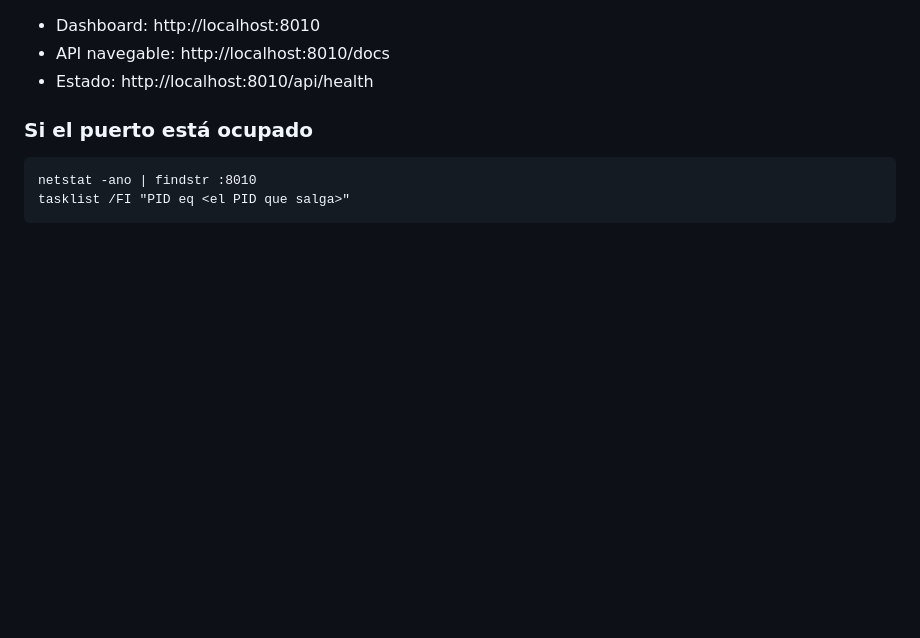
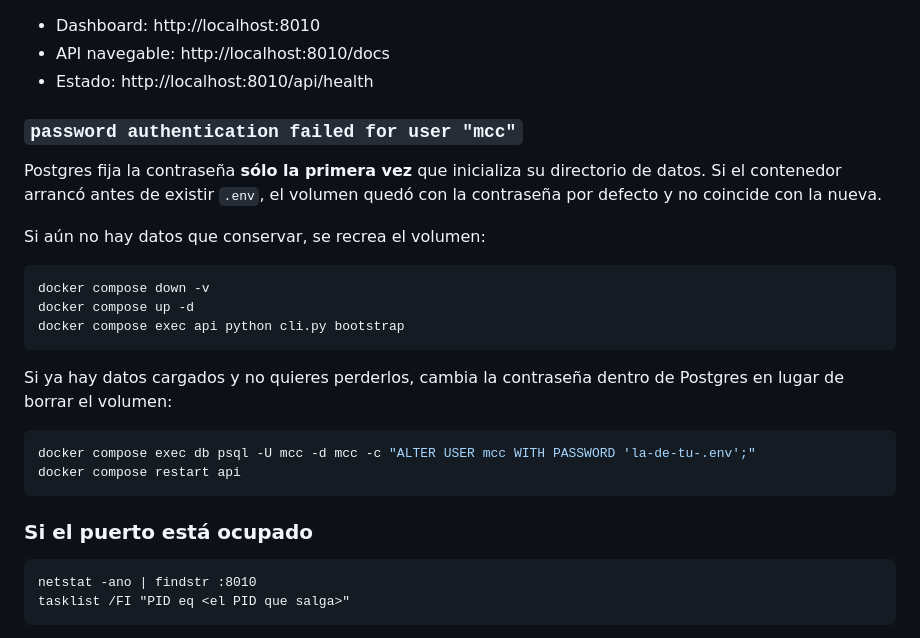
Before and after one commit to marcossanchez-sx/mcc-kpi-filtered, a Markdown page: README.md, the part around the change. Rendered like a GitHub page; blank space fills up the shorter version.

Commit message:
README: documentar el fallo de autenticación de Postgres
POSTGRES_PASSWORD sólo se aplica al inicializar el volumen. Si el contenedor
arrancó antes de existir .env, la contraseña del volumen no coincide.
Se documentan las dos salidas: recrear el volumen o ALTER USER.

````diff
--- a/README.md
+++ b/README.md
@@ -30,6 +30,28 @@ ingesta los CSV que haya en `data/incoming/`.
 - Dashboard: http://localhost:8010
 - API navegable: http://localhost:8010/docs
 - Estado: http://localhost:8010/api/health
+
+### `password authentication failed for user "mcc"`
+
+Postgres fija la contraseña **sólo la primera vez** que inicializa su directorio de
+datos. Si el contenedor arrancó antes de existir `.env`, el volumen quedó con la
+contraseña por defecto y no coincide con la nueva.
+
+Si aún no hay datos que conservar, se recrea el volumen:
+
+```bash
+docker compose down -v
+docker compose up -d
+docker compose exec api python cli.py bootstrap
+```
+
+Si ya hay datos cargados y no quieres perderlos, cambia la contraseña dentro de
+Postgres en lugar de borrar el volumen:
+
+```bash
+docker compose exec db psql -U mcc -d mcc -c "ALTER USER mcc WITH PASSWORD 'la-de-tu-.env';"
+docker compose restart api
+```
 
 ### Si el puerto está ocupado
 
````
